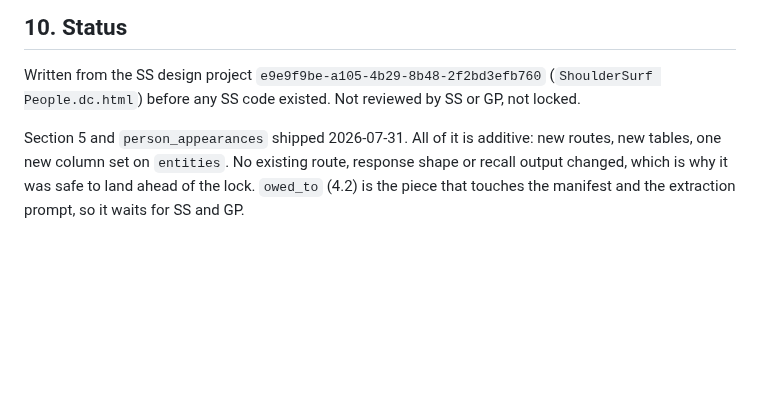
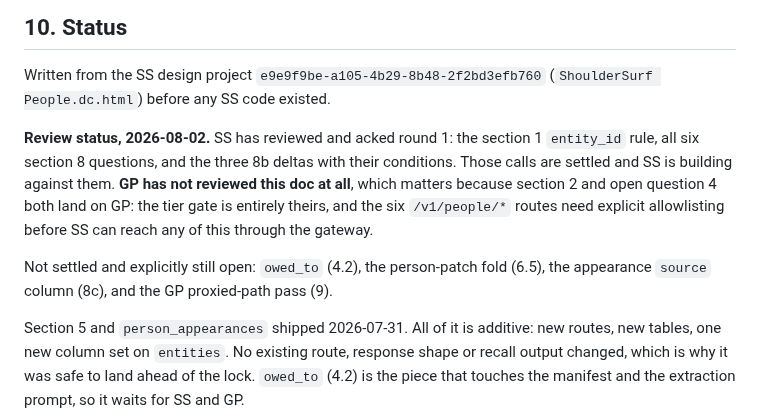
Before and after one commit to scottxxxxx/contextquilt, a Markdown page: docs/architecture/16-people.md, the part around the change. GitHub-like rendering; blank space fills up the shorter version.

Commit message:
docs(people): correct the stale review-status line (#190)
Section 10 still read 'Not reviewed by SS or GP, not locked' after SS
completed round 1 and acked the section 1 rule, all six section 8
questions, and the three 8b deltas. That line now contradicts what SS is
telling GP, and it is the first thing a GP reviewer would hit.

Replaces it with what is actually true: SS reviewed and acked, GP has not
reviewed at all (and two of the items that most concern them, the tier
gate and route allowlisting, are theirs), and names the four things still
genuinely open.

Co-authored-by: Claude Opus 5 (1M context) <noreply@anthropic.com>

```diff
--- a/docs/architecture/16-people.md
+++ b/docs/architecture/16-people.md
@@ -795,7 +795,19 @@ GP's proxied path.
 
 Written from the SS design project
 `e9e9f9be-a105-4b29-8b48-2f2bd3efb760` (`ShoulderSurf People.dc.html`)
-before any SS code existed. Not reviewed by SS or GP, not locked.
+before any SS code existed.
+
+**Review status, 2026-08-02.** SS has reviewed and acked round 1: the
+section 1 `entity_id` rule, all six section 8 questions, and the three
+8b deltas with their conditions. Those calls are settled and SS is
+building against them. **GP has not reviewed this doc at all**, which
+matters because section 2 and open question 4 both land on GP: the tier
+gate is entirely theirs, and the six `/v1/people/*` routes need explicit
+allowlisting before SS can reach any of this through the gateway.
+
+Not settled and explicitly still open: `owed_to` (4.2), the person-patch
+fold (6.5), the appearance `source` column (8c), and the GP proxied-path
+pass (9).
 
 Section 5 and `person_appearances` shipped 2026-07-31. All of it is
 additive: new routes, new tables, one new column set on `entities`. No
```
